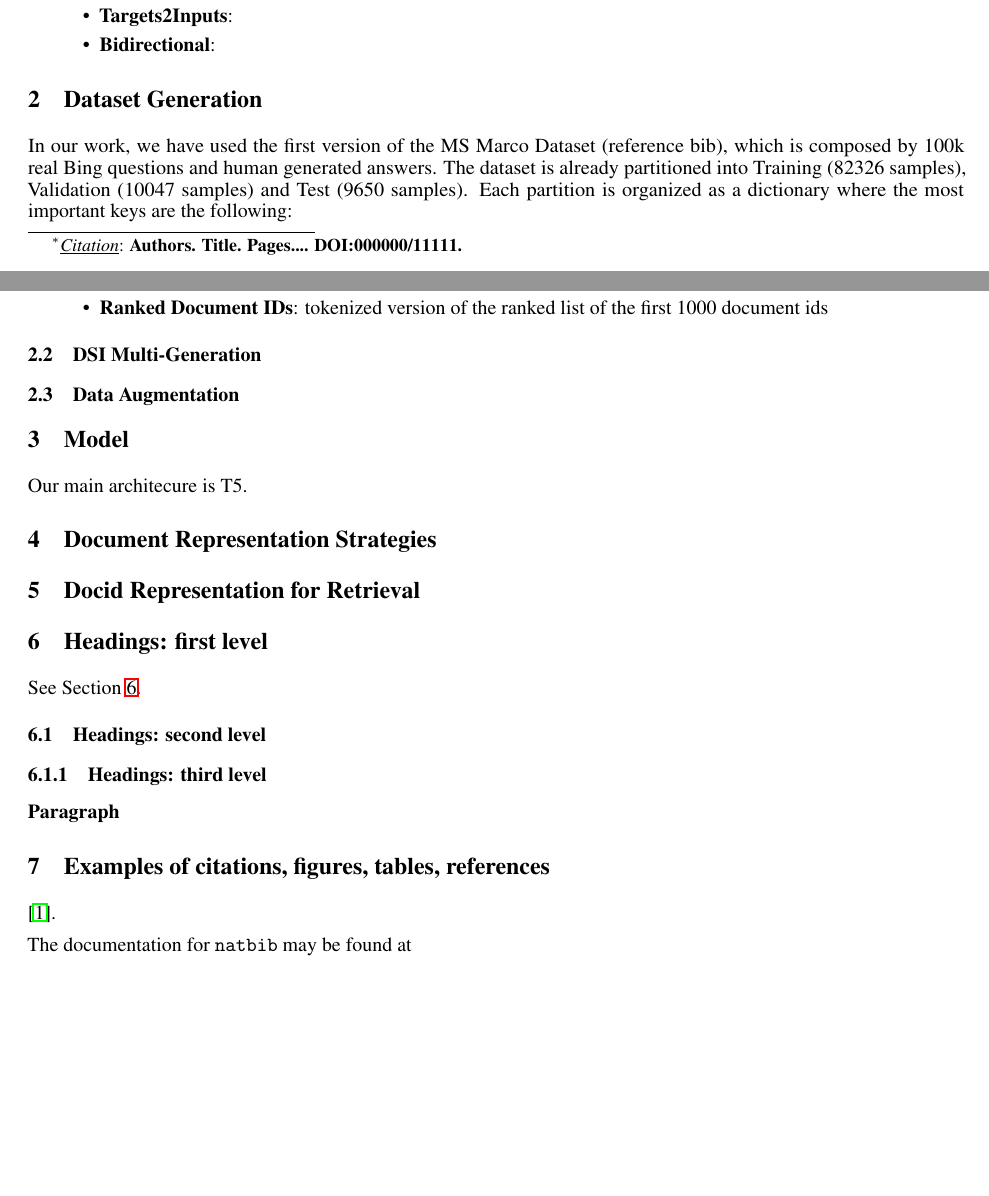
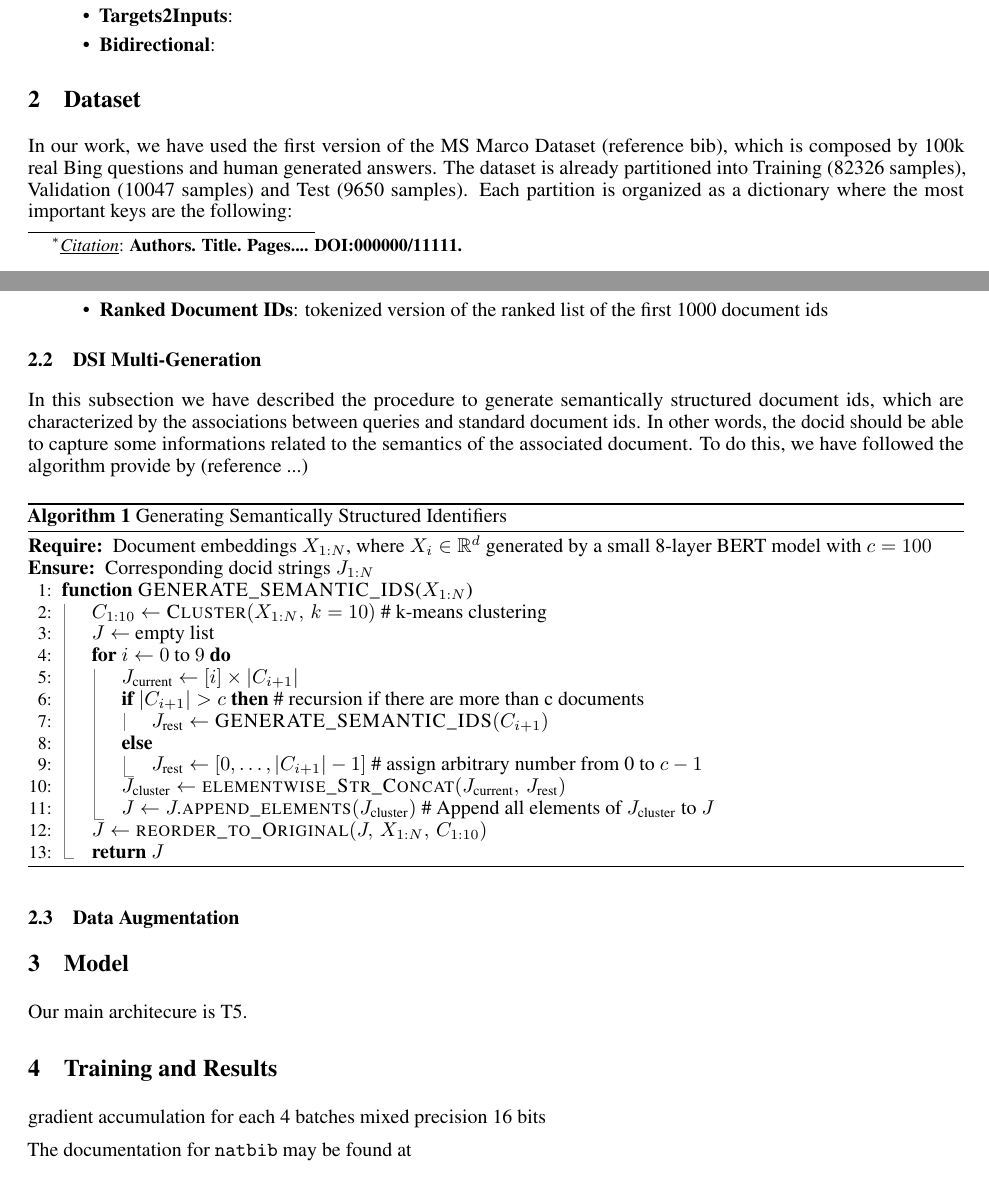
Before and after one commit to alessioborgi/NSIO_NeuralSearchIndexingOptimization, a LaTeX paper (Report/report.tex, which reads Report/sections/data.tex, Report/sections/training.tex): two parts of pages 1 and 2 of 3 before the commit and two parts of pages 1 and 2 of 4 after it, joined at a grey line, cut so that both start at the same text, the shorter picture padded with empty space. Compiled offline with pdfLaTeX.

Commit message:
update report

```diff
--- a/Report/report.tex
+++ b/Report/report.tex
@@ -15,6 +15,9 @@
 \usepackage{subfiles}
 \usepackage{fancyhdr}       % header
 \usepackage{graphicx}       % graphics
+\usepackage{algpseudocodex}
+\usepackage{algorithm}
+\usepackage{amsmath, amssymb}
 \graphicspath{{media/}}     % organize your images and other figures under media/ folder
 
 %Header
@@ -59,27 +62,10 @@
 
 
 \section{Introduction} \subfile{sections/intro.tex}
-\section{Dataset Generation} \subfile{sections/data.tex}
+\section{Dataset} \subfile{sections/data.tex}
 
 \section{Model} \subfile{sections/model.tex}
-
-\section{Document Representation Strategies}
-
-\section{Docid Representation for Retrieval}
-
-\section{Headings: first level}
-\label{sec:headings}
-See Section \ref{sec:headings}.
-
-\subsection{Headings: second level}
-
-\subsubsection{Headings: third level}
-
-\paragraph{Paragraph}
-
-\section{Examples of citations, figures, tables, references}
-\label{sec:others}
-\cite{pyserini}.
+\section{Training and Results} \subfile{sections/training.tex}
 
 The documentation for \verb+natbib+ may be found at
 \begin{center}
--- a/Report/sections/data.tex
+++ b/Report/sections/data.tex
@@ -15,4 +15,30 @@ Starting from the dataset, we have computed the maximum length of the inputs of
     \item \textbf{Ranked Document IDs}: tokenized version of the ranked list of the first 1000 document ids
 \end{itemize}
 \subsection{DSI Multi-Generation}
+In this subsection we have described the procedure to generate semantically structured document ids, which are characterized by the associations between queries and standard document ids. In other words, the docid should be able to capture some informations related to the semantics of the associated document. To do this, we have followed the algorithm provide by (reference ...)
+
+\begin{algorithm}[H]
+    \caption{Generating Semantically Structured Identifiers}
+    \label{alg:semanticids}
+    \begin{algorithmic}[1]
+    \Require Document embeddings $X_{1:N}$, where $X_i \in \mathbb{R}^d$ generated by a small 8-layer BERT model with $c=100$
+    \Ensure Corresponding docid strings $J_{1:N}$
+    \Function{GENERATE\_SEMANTIC\_IDS}{$X_{1:N}$}
+        \State $C_{1:10} \gets \Call{Cluster}{X_{1:N},\, k=10}$ \# k-means clustering
+        \State $J \gets$ empty list
+        \For{$i \gets 0$ to $9$}
+            \State $J_{\text{current}} \gets [i] \times |C_{i+1}|$
+            \If{$|C_{i+1}| > c$} \# recursion if there are more than c documents
+                \State $J_{\text{rest}} \gets \Call{GENERATE\_SEMANTIC\_IDS}{C_{i+1}}$
+            \Else
+                \State $J_{\text{rest}} \gets [0,\dots,|C_{i+1}| - 1]$ \# assign arbitrary number from 0 to $c-1$
+            \EndIf
+            \State $J_{\text{cluster}} \gets \Call{elementwise\_Str\_Concat}{J_{\text{current}},\,J_{\text{rest}}}$
+            \State $J \gets J.\Call{append\_elements}{J_{\text{cluster}}}$ \# Append all elements of $J_{\text{cluster}}$ to $J$
+        \EndFor
+        \State $J \gets \Call{reorder\_to\_Original}{J,\,X_{1:N},\,C_{1:10}}$
+        \State \Return $J$
+    \EndFunction
+    \end{algorithmic}
+    \end{algorithm}
 \subsection{Data Augmentation}
--- /dev/null
+++ b/Report/sections/training.tex
@@ -0,0 +1,2 @@
+gradient accumulation for each 4 batches
+mixed precision 16 bits
```
Also changed, not shown: Report/report.pdf.
